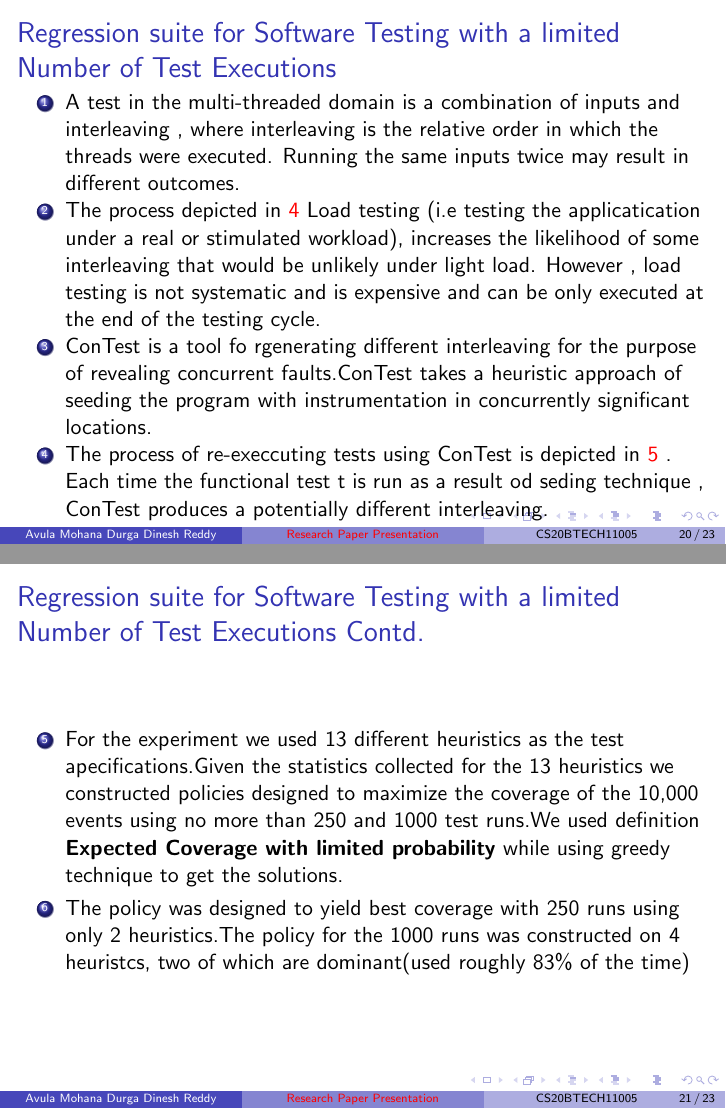
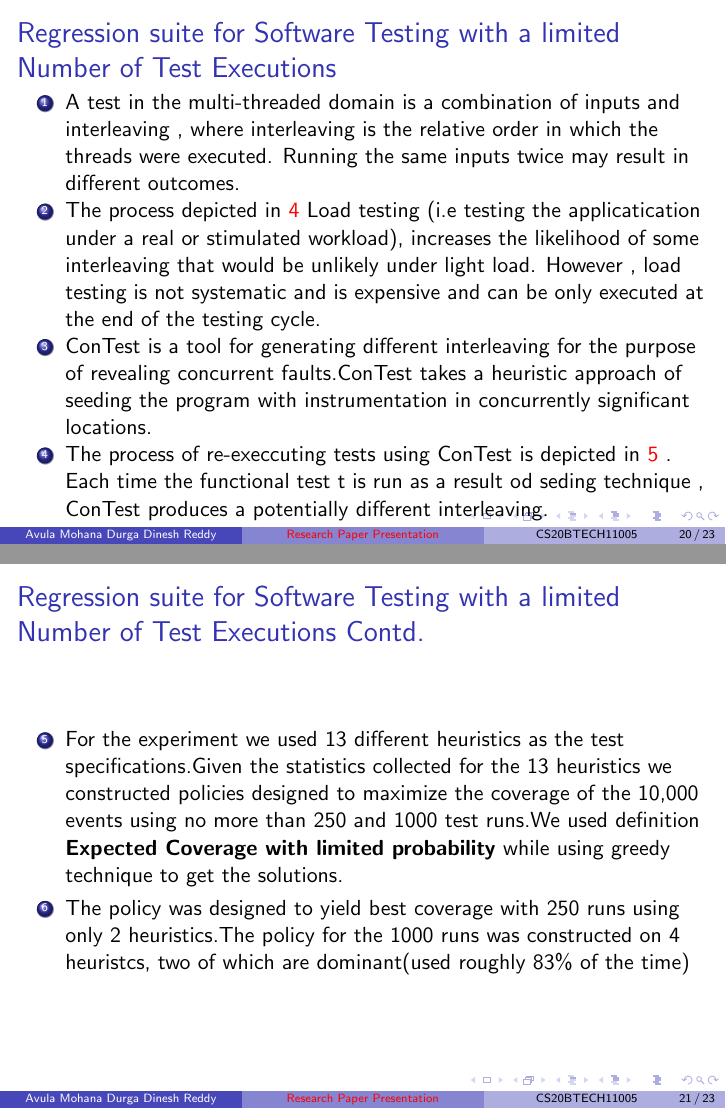
Before and after one commit to DineshAvulaMohanaDurga/AI1103, LaTeX slides (presentation/project.tex): pages 20 and 21 of 23, joined at a grey line. Compiled offline with pdfLaTeX.

Commit message:
Add files via upload

```diff
--- a/presentation/project.tex
+++ b/presentation/project.tex
@@ -299,7 +299,7 @@ In this experiment we used definition \textbf{Soft Probabilistic Regression suit
 \begin{enumerate}
 \item A test in the multi-threaded domain is a combination of inputs and interleaving , where interleaving is the relative order in which the threads were executed. Running the same inputs twice may result in different outcomes.
 \item The process depicted in \ref{old way} Load testing (i.e testing the applicatication under a real or stimulated workload), increases the likelihood of some interleaving that would be unlikely under light load. However , load testing is not systematic and is expensive and can be only executed at the end of the testing cycle.
-\item ConTest is a tool fo rgenerating different interleaving for the purpose of revealing concurrent faults.ConTest takes a heuristic approach of seeding the program with instrumentation in concurrently significant locations.
+\item ConTest is a tool for generating different interleaving for the purpose of revealing concurrent faults.ConTest takes a heuristic approach of seeding the program with instrumentation in concurrently significant locations.
 \item The process of re-execcuting tests using ConTest is depicted in \ref{new way} . Each time the functional test t is run as a result od seding technique , ConTest produces a potentially different interleaving.
 \seti
 \end{enumerate}
@@ -308,7 +308,7 @@ In this experiment we used definition \textbf{Soft Probabilistic Regression suit
 \begin{frame}{Regression suite for Software Testing with a limited Number of Test Executions Contd.}
 \begin{enumerate}
 \conti
-\item For the experiment we used 13 different heuristics as the test apecifications.Given the statistics collected for the 13 heuristics we constructed policies designed to maximize the coverage of the 10,000 events using no more than 250 and 1000 test runs.We used definition \textbf{Expected Coverage with limited probability} while using greedy technique to  get the solutions.
+\item For the experiment we used 13 different heuristics as the test specifications.Given the statistics collected for the 13 heuristics we constructed policies designed to maximize the coverage of the 10,000 events using no more than 250 and 1000 test runs.We used definition \textbf{Expected Coverage with limited probability} while using greedy technique to  get the solutions.
 \item The policy was designed to yield best coverage with 250 runs using only 2 heuristics.The policy for the 1000 runs was constructed on 4 heuristcs, two of which are dominant(used roughly 83\% of the time)
 \seti
 \end{enumerate}
```
Also changed, not shown: presentation/project.pdf.
